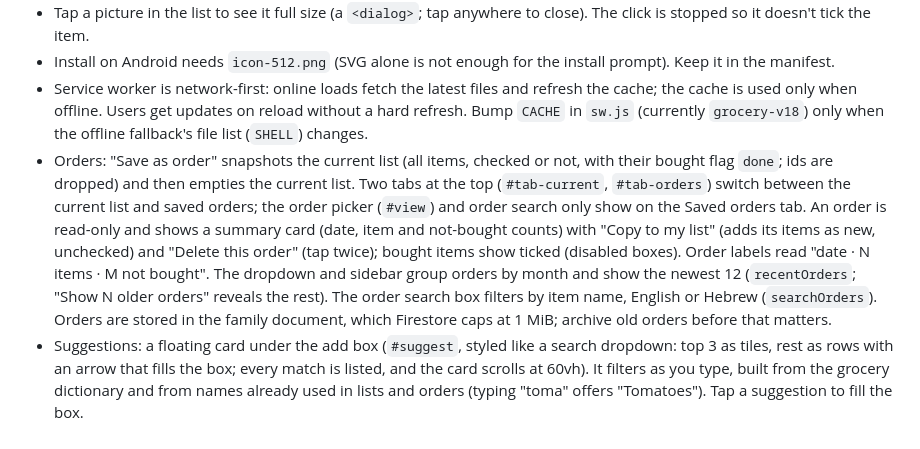
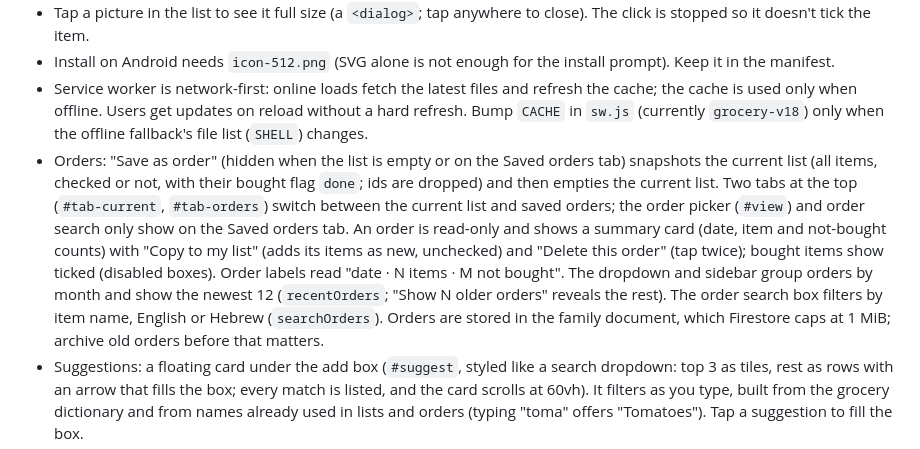
Before and after one commit to mneyshtadt-stack/Basketry, a Markdown page: GroceryApp.md, the part around the change. Drawn GitHub-style.

Commit message:
Note when Save as order is shown
Co-Authored-By: Claude Haiku 5.5 <noreply@anthropic.com>

```diff
--- a/GroceryApp.md
+++ b/GroceryApp.md
@@ -62,7 +62,7 @@ No build step: deploy the folder as-is.
 - Tap a picture in the list to see it full size (a `<dialog>`; tap anywhere to close). The click is stopped so it doesn't tick the item.
 - Install on Android needs `icon-512.png` (SVG alone is not enough for the install prompt). Keep it in the manifest.
 - Service worker is network-first: online loads fetch the latest files and refresh the cache; the cache is used only when offline. Users get updates on reload without a hard refresh. Bump `CACHE` in `sw.js` (currently `grocery-v18`) only when the offline fallback's file list (`SHELL`) changes.
-- Orders: "Save as order" snapshots the current list (all items, checked or not, with their bought flag `done`; ids are dropped) and then empties the current list. Two tabs at the top (`#tab-current`, `#tab-orders`) switch between the current list and saved orders; the order picker (`#view`) and order search only show on the Saved orders tab. An order is read-only and shows a summary card (date, item and not-bought counts) with "Copy to my list" (adds its items as new, unchecked) and "Delete this order" (tap twice); bought items show ticked (disabled boxes). Order labels read "date · N items · M not bought". The dropdown and sidebar group orders by month and show the newest 12 (`recentOrders`; "Show N older orders" reveals the rest). The order search box filters by item name, English or Hebrew (`searchOrders`). Orders are stored in the family document, which Firestore caps at 1 MiB; archive old orders before that matters.
+- Orders: "Save as order" (hidden when the list is empty or on the Saved orders tab) snapshots the current list (all items, checked or not, with their bought flag `done`; ids are dropped) and then empties the current list. Two tabs at the top (`#tab-current`, `#tab-orders`) switch between the current list and saved orders; the order picker (`#view`) and order search only show on the Saved orders tab. An order is read-only and shows a summary card (date, item and not-bought counts) with "Copy to my list" (adds its items as new, unchecked) and "Delete this order" (tap twice); bought items show ticked (disabled boxes). Order labels read "date · N items · M not bought". The dropdown and sidebar group orders by month and show the newest 12 (`recentOrders`; "Show N older orders" reveals the rest). The order search box filters by item name, English or Hebrew (`searchOrders`). Orders are stored in the family document, which Firestore caps at 1 MiB; archive old orders before that matters.
 - Suggestions: a floating card under the add box (`#suggest`, styled like a search dropdown: top 3 as tiles, rest as rows with an arrow that fills the box; every match is listed, and the card scrolls at 60vh). It filters as you type, built from the grocery dictionary and from names already used in lists and orders (typing "toma" offers "Tomatoes"). Tap a suggestion to fill the box.
 - Groups: each product has a group (`GROUP_FOR` / `groupOf` in translate.js: Fruits, Vegetables, Dairy & Eggs, Meat & Fish, Bakery, Pantry, Frozen, Drinks, Household). New items get their group automatically. The group box sits in the same row as the add box (group, item name, quantity, Add) on wider screens; under 480px the group picker goes on its own line above the name box so labels are not cut off. With a group chosen, the search box suggests only that group's products (English and Hebrew); with no group, it searches everything. The group never hides items already on the list. Items added before the groups existed stay under Other until re-added. Categories are defined in `CATEGORIES` in list.js.
 - `shortcut:` translation is a dictionary, not machine translation. A free online API (MyMemory) mistranslated single words (חלב became "Aleppo"), so it was not used.
```
